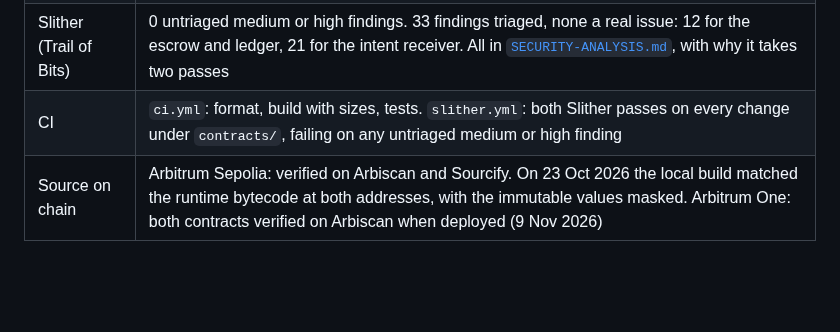
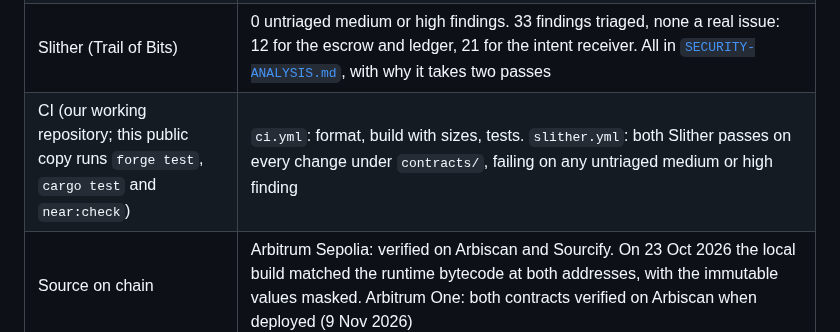
Before and after one commit to Lummy-Ticket/lummy, a Markdown page: contracts/README.md, the part around the change. Rendered like a GitHub page; blank space fills up the shorter version.

```diff
--- a/contracts/README.md
+++ b/contracts/README.md
@@ -33,7 +33,7 @@ Everything here was done by the team. There has been no external audit yet (see
 | Tests | 147 Foundry tests pass: 76 for the escrow, 33 for the intent receiver, 28 for the ledger, 8 for MockUSDC, and an invariant suite each for the escrow and the ledger. Two more run against Circle's real USDC on a fork of Arbitrum One (`RUN_FORK=1 forge test --match-contract Fork`). Each fuzz test runs 1,000 random inputs; each invariant suite runs 256 random sequences of 64 actions |
 | Coverage | 100% of lines and functions in `src`; 100% of LummyEscrow's branches (table below) |
 | Slither (Trail of Bits) | 0 untriaged medium or high findings. 33 findings triaged, none a real issue: 12 for the escrow and ledger, 21 for the intent receiver. All in [`SECURITY-ANALYSIS.md`](SECURITY-ANALYSIS.md), with why it takes two passes |
-| CI | `ci.yml`: format, build with sizes, tests. `slither.yml`: both Slither passes on every change under `contracts/`, failing on any untriaged medium or high finding |
+| CI (our working repository; this public copy runs `forge test`, `cargo test` and `near:check`) | `ci.yml`: format, build with sizes, tests. `slither.yml`: both Slither passes on every change under `contracts/`, failing on any untriaged medium or high finding |
 | Source on chain | Arbitrum Sepolia: verified on Arbiscan and Sourcify. On 23 Oct 2026 the local build matched the runtime bytecode at both addresses, with the immutable values masked. Arbitrum One: both contracts verified on Arbiscan when deployed (9 Nov 2026) |
 
 Coverage, from `forge coverage --no-match-coverage "(test|script|slither)/"`:
```
Also changed, not shown: README.md (+3 -3 lines).
